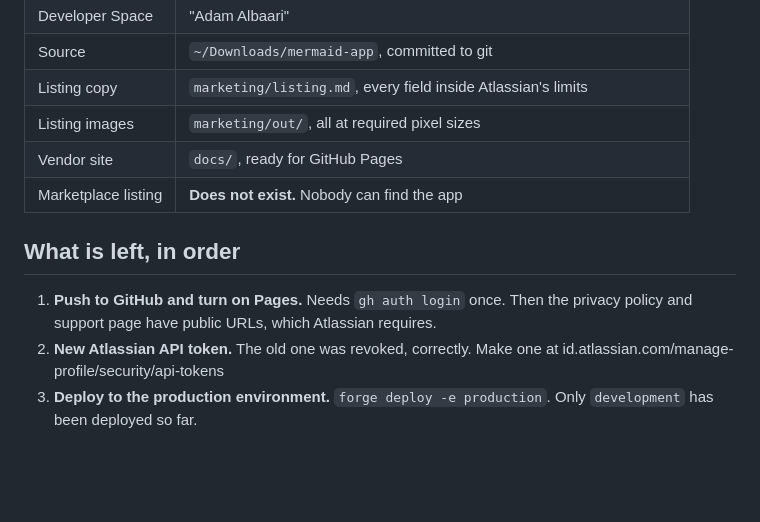
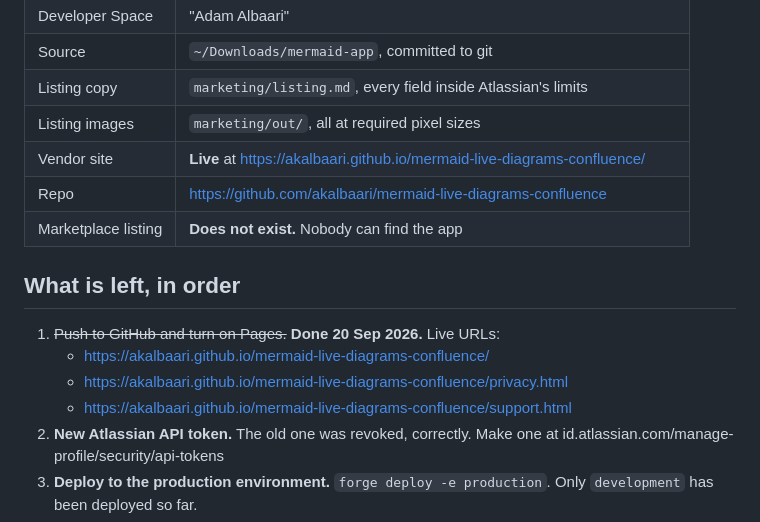
Before and after one commit to akalbaari/mermaid-live-diagrams-confluence, a Markdown page: NEXT-STEPS.md, the part around the change. Rendered like a GitHub page; blank space fills up the shorter version.

```diff
--- a/NEXT-STEPS.md
+++ b/NEXT-STEPS.md
@@ -15,13 +15,16 @@ Written 20 September 2026. Read this first if you come back to this cold.
 | Source | `~/Downloads/mermaid-app`, committed to git |
 | Listing copy | `marketing/listing.md`, every field inside Atlassian's limits |
 | Listing images | `marketing/out/`, all at required pixel sizes |
-| Vendor site | `docs/`, ready for GitHub Pages |
+| Vendor site | **Live** at https://akalbaari.github.io/mermaid-live-diagrams-confluence/ |
+| Repo | https://github.com/akalbaari/mermaid-live-diagrams-confluence |
 | Marketplace listing | **Does not exist.** Nobody can find the app |
 
 ## What is left, in order
 
-1. **Push to GitHub and turn on Pages.** Needs `gh auth login` once. Then the
-   privacy policy and support page have public URLs, which Atlassian requires.
+1. ~~Push to GitHub and turn on Pages.~~ **Done 20 Sep 2026.** Live URLs:
+   - https://akalbaari.github.io/mermaid-live-diagrams-confluence/
+   - https://akalbaari.github.io/mermaid-live-diagrams-confluence/privacy.html
+   - https://akalbaari.github.io/mermaid-live-diagrams-confluence/support.html
 2. **New Atlassian API token.** The old one was revoked, correctly. Make one at
    id.atlassian.com/manage-profile/security/api-tokens
 3. **Deploy to the production environment.** `forge deploy -e production`.
```
Also changed, not shown: marketing/listing.md (+11 -0 lines).
